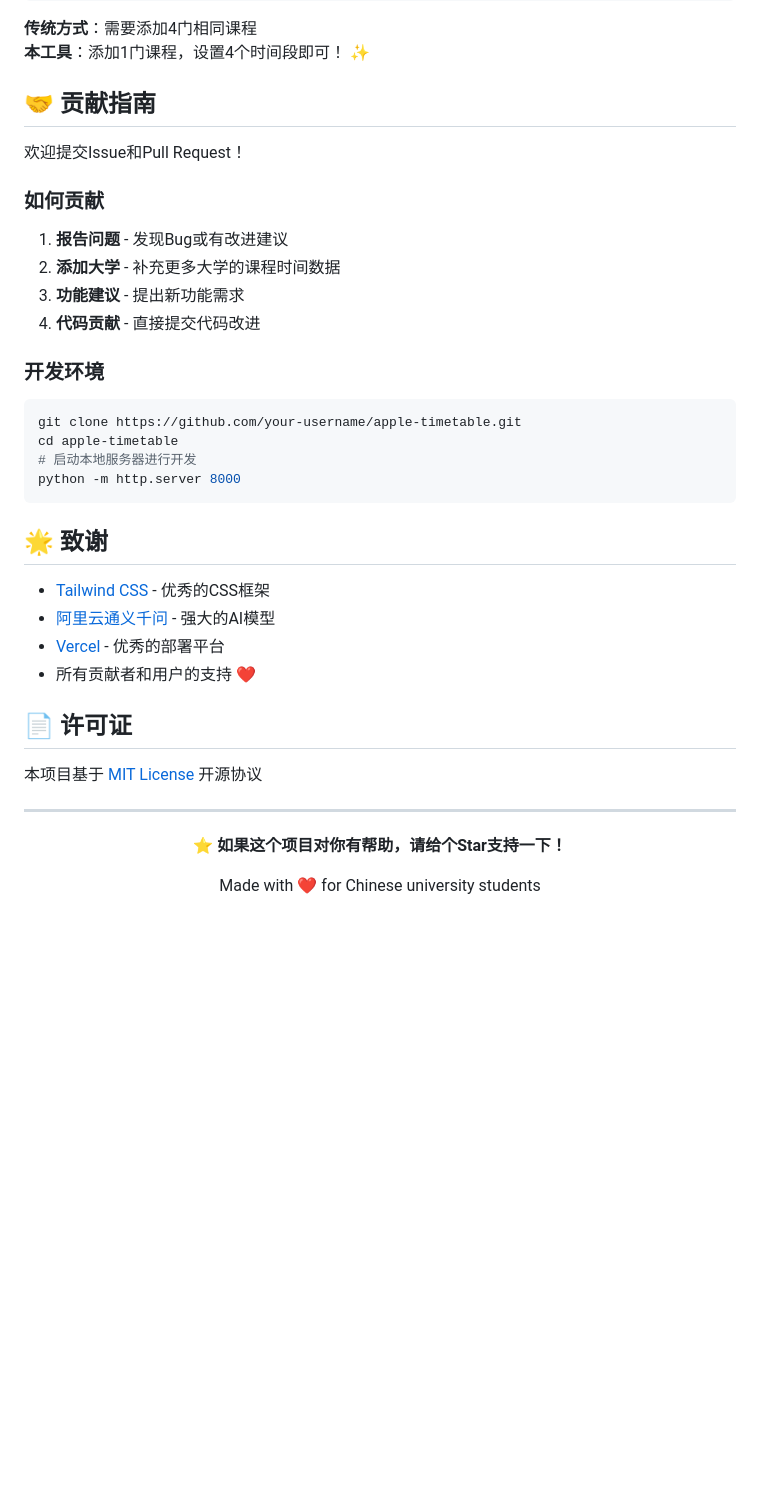
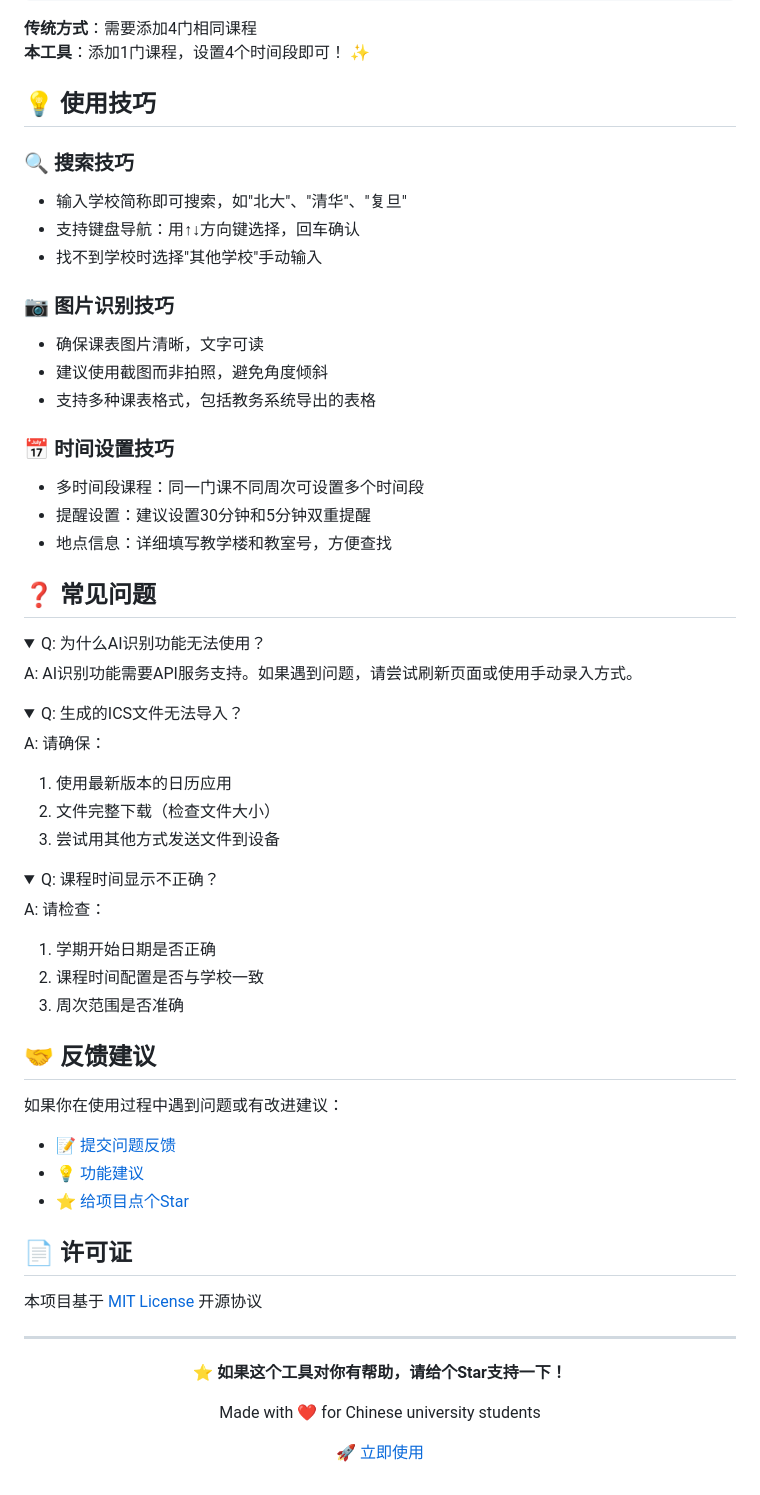
Before and after one commit to Lounwb/apple-timetable, a Markdown page: README.md, the part around one of its changes. Rendered like a GitHub page; folded sections open; blank space fills up the shorter version.

Commit message:
docs(readme): 重构README为用户导向的工具介绍
✨ 主要改进:
- 删除技术架构、部署指南、项目结构等开发者内容
- 突出工具的用户价值和使用体验
- 优化功能介绍和使用方法说明
- 添加使用技巧和常见问题解答
- 强调AI识别和键盘导航等新功能

🎯 定位转变:
- 从开源项目文档 → 用户工具介绍
- 从技术说明 → 功能体验
- 面向最终用户而非开发者

````diff
--- a/README.md
+++ b/README.md
@@ -197,30 +137,56 @@ apple-timetable/
 **传统方式**：需要添加4门相同课程
 **本工具**：添加1门课程，设置4个时间段即可！ ✨
 
-## 🤝 贡献指南
+## 💡 使用技巧
 
-欢迎提交Issue和Pull Request！
+### 🔍 搜索技巧
+- 输入学校简称即可搜索，如"北大"、"清华"、"复旦"
+- 支持键盘导航：用↑↓方向键选择，回车确认
+- 找不到学校时选择"其他学校"手动输入
 
-### 如何贡献
-1. **报告问题** - 发现Bug或有改进建议
-2. **添加大学** - 补充更多大学的课程时间数据
-3. **功能建议** - 提出新功能需求
-4. **代码贡献** - 直接提交代码改进
+### 📷 图片识别技巧
+- 确保课表图片清晰，文字可读
+- 建议使用截图而非拍照，避免角度倾斜
+- 支持多种课表格式，包括教务系统导出的表格
 
-### 开发环境
-```bash
-git clone https://github.com/your-username/apple-timetable.git
-cd apple-timetable
-# 启动本地服务器进行开发
-python -m http.server 8000
-```
+### 📅 时间设置技巧
+- 多时间段课程：同一门课不同周次可设置多个时间段
+- 提醒设置：建议设置30分钟和5分钟双重提醒
+- 地点信息：详细填写教学楼和教室号，方便查找
 
-## 🌟 致谢
+## ❓ 常见问题
 
-- [Tailwind CSS](https://tailwindcss.com/) - 优秀的CSS框架
-- [阿里云通义千问](https://tongyi.aliyun.com/) - 强大的AI模型
-- [Vercel](https://vercel.com/) - 优秀的部署平台
-- 所有贡献者和用户的支持 ❤️
+<details>
+<summary>Q: 为什么AI识别功能无法使用？</summary>
+
+A: AI识别功能需要API服务支持。如果遇到问题，请尝试刷新页面或使用手动录入方式。
+</details>
+
+<details>
+<summary>Q: 生成的ICS文件无法导入？</summary>
+
+A: 请确保：
+1. 使用最新版本的日历应用
+2. 文件完整下载（检查文件大小）
+3. 尝试用其他方式发送文件到设备
+</details>
+
+<details>
+<summary>Q: 课程时间显示不正确？</summary>
+
+A: 请检查：
+1. 学期开始日期是否正确
+2. 课程时间配置是否与学校一致
+3. 周次范围是否准确
+</details>
+
+## 🤝 反馈建议
+
+如果你在使用过程中遇到问题或有改进建议：
+
+- 📝 [提交问题反馈](https://github.com/lounwb/apple-timetable/issues)
+- 💡 [功能建议](https://github.com/lounwb/apple-timetable/discussions)
+- ⭐ [给项目点个Star](https://github.com/lounwb/apple-timetable)
 
 ## 📄 许可证
 
@@ -230,8 +196,10 @@ python -m http.server 8000
 
 <div align="center">
 
-**⭐ 如果这个项目对你有帮助，请给个Star支持一下！**
+**⭐ 如果这个工具对你有帮助，请给个Star支持一下！**
 
 Made with ❤️ for Chinese university students
 
+[🚀 立即使用](https://lounwb.github.io/apple-timetable)
+
 </div>
````
Also changed, not shown: other parts of README.md (+24 -84 lines).
